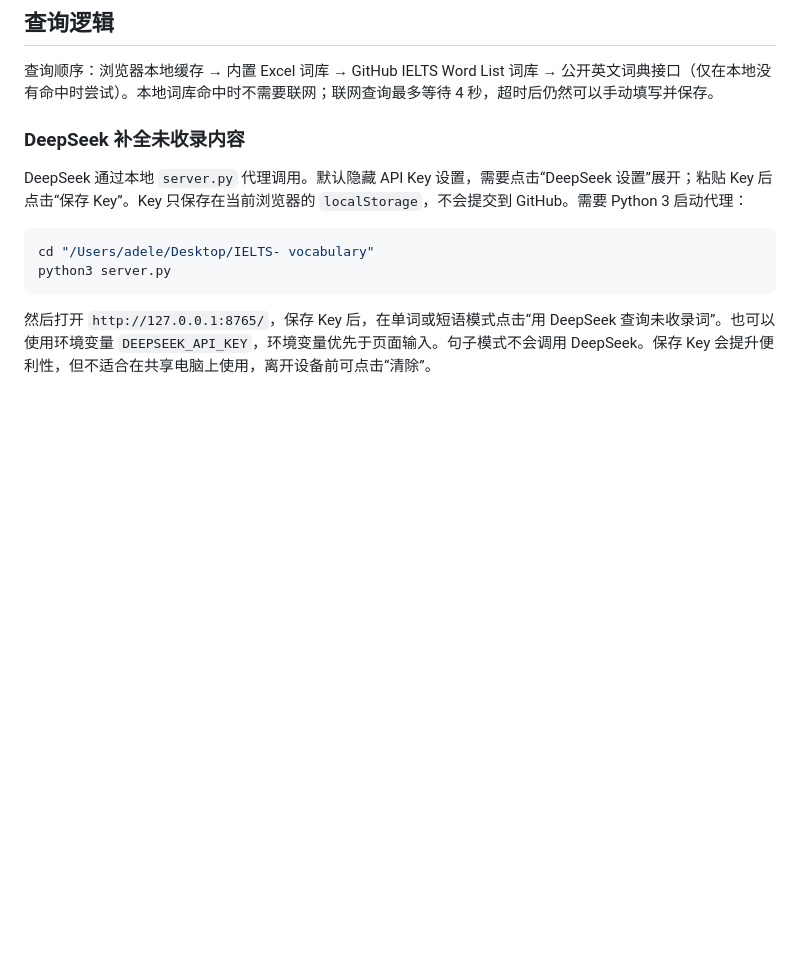
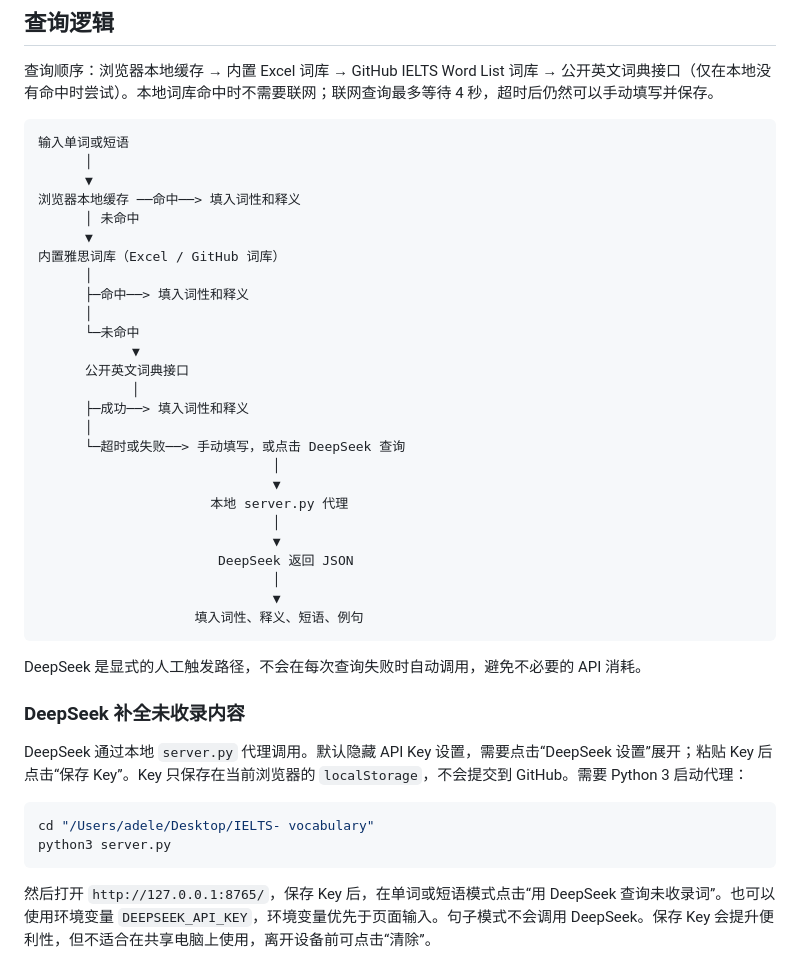
Before and after one commit to anonymousguestme-ctrl/IELTS--vocabulary, a Markdown page: README.md, the part around the change. GitHub-like rendering; blank space fills up the shorter version.

Commit message:
docs: add lookup flowchart

````diff
--- a/README.md
+++ b/README.md
@@ -79,6 +79,37 @@ open index.html
 
 查询顺序：浏览器本地缓存 → 内置 Excel 词库 → GitHub IELTS Word List 词库 → 公开英文词典接口（仅在本地没有命中时尝试）。本地词库命中时不需要联网；联网查询最多等待 4 秒，超时后仍然可以手动填写并保存。
 
+```text
+输入单词或短语
+      │
+      ▼
+浏览器本地缓存 ──命中──> 填入词性和释义
+      │ 未命中
+      ▼
+内置雅思词库（Excel / GitHub 词库）
+      │
+      ├─命中──> 填入词性和释义
+      │
+      └─未命中
+            ▼
+      公开英文词典接口
+            │
+      ├─成功──> 填入词性和释义
+      │
+      └─超时或失败──> 手动填写，或点击 DeepSeek 查询
+                              │
+                              ▼
+                      本地 server.py 代理
+                              │
+                              ▼
+                       DeepSeek 返回 JSON
+                              │
+                              ▼
+                    填入词性、释义、短语、例句
+```
+
+DeepSeek 是显式的人工触发路径，不会在每次查询失败时自动调用，避免不必要的 API 消耗。
+
 ### DeepSeek 补全未收录内容
 
 DeepSeek 通过本地 `server.py` 代理调用。默认隐藏 API Key 设置，需要点击“DeepSeek 设置”展开；粘贴 Key 后点击“保存 Key”。Key 只保存在当前浏览器的 `localStorage`，不会提交到 GitHub。需要 Python 3 启动代理：
````
